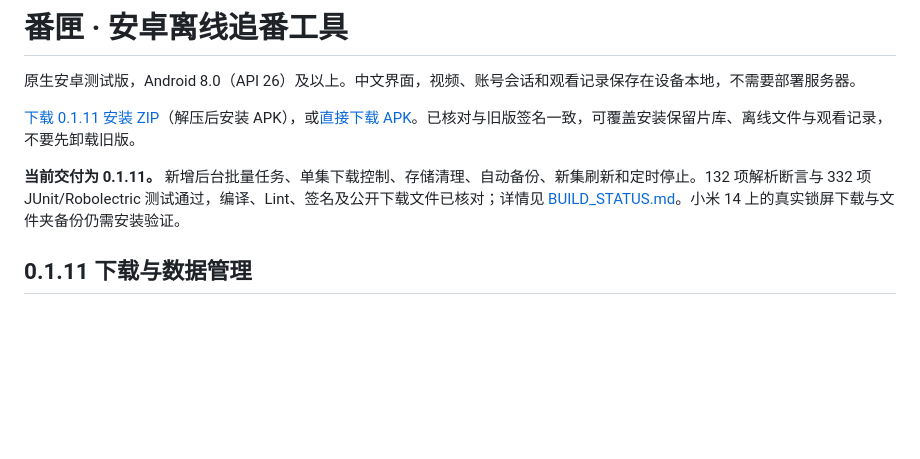
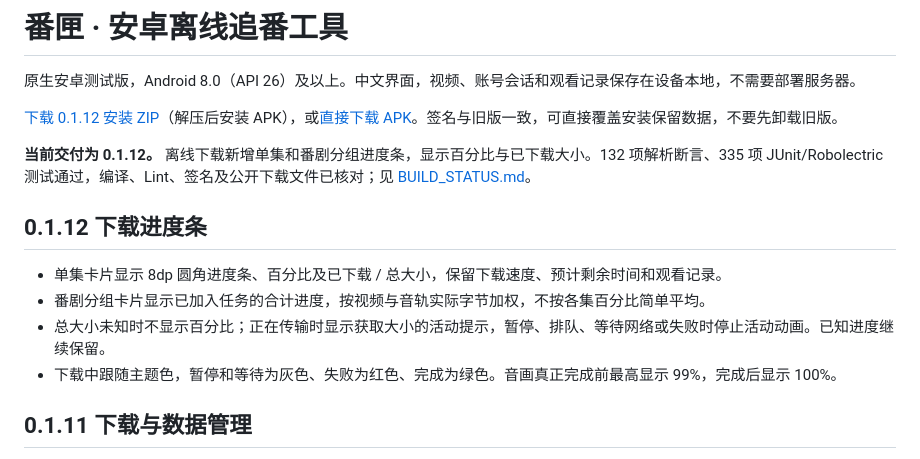
Before and after one commit to Vicissitudes123/logistics-dashboard-demo, a Markdown page: README.md, the part around the change. GitHub-like rendering; blank space fills up the shorter version.

Commit message:
Document verified 0.1.12 download progress bars and APK [skip ci]

```diff
--- a/README.md
+++ b/README.md
@@ -2,9 +2,16 @@
 
 原生安卓测试版，Android 8.0（API 26）及以上。中文界面，视频、账号会话和观看记录保存在设备本地，不需要部署服务器。
 
-[下载 0.1.11 安装 ZIP](https://raw.githubusercontent.com/Vicissitudes123/logistics-dashboard-demo/abc68be6c51e34c904e9d85aa475bc078d3c6ce2/downloads/anime-shelf-0.1.11-install.zip)（解压后安装 APK），或[直接下载 APK](https://raw.githubusercontent.com/Vicissitudes123/logistics-dashboard-demo/abc68be6c51e34c904e9d85aa475bc078d3c6ce2/downloads/anime-shelf-0.1.11.apk)。已核对与旧版签名一致，可覆盖安装保留片库、离线文件与观看记录，不要先卸载旧版。
+[下载 0.1.12 安装 ZIP](https://raw.githubusercontent.com/Vicissitudes123/logistics-dashboard-demo/839b88bbeb246179ccf02a7bba0de63f308bac1b/downloads/anime-shelf-0.1.12-install.zip)（解压后安装 APK），或[直接下载 APK](https://raw.githubusercontent.com/Vicissitudes123/logistics-dashboard-demo/839b88bbeb246179ccf02a7bba0de63f308bac1b/downloads/anime-shelf-0.1.12.apk)。签名与旧版一致，可直接覆盖安装保留数据，不要先卸载旧版。
 
-**当前交付为 0.1.11。** 新增后台批量任务、单集下载控制、存储清理、自动备份、新集刷新和定时停止。132 项解析断言与 332 项 JUnit/Robolectric 测试通过，编译、Lint、签名及公开下载文件已核对；详情见 [BUILD_STATUS.md](BUILD_STATUS.md)。小米 14 上的真实锁屏下载与文件夹备份仍需安装验证。
+**当前交付为 0.1.12。** 离线下载新增单集和番剧分组进度条，显示百分比与已下载大小。132 项解析断言、335 项 JUnit/Robolectric 测试通过，编译、Lint、签名及公开下载文件已核对；见 [BUILD_STATUS.md](BUILD_STATUS.md)。
+
+## 0.1.12 下载进度条
+
+- 单集卡片显示 8dp 圆角进度条、百分比及已下载 / 总大小，保留下载速度、预计剩余时间和观看记录。
+- 番剧分组卡片显示已加入任务的合计进度，按视频与音轨实际字节加权，不按各集百分比简单平均。
+- 总大小未知时不显示百分比；正在传输时显示获取大小的活动提示，暂停、排队、等待网络或失败时停止活动动画。已知进度继续保留。
+- 下载中跟随主题色，暂停和等待为灰色、失败为红色、完成为绿色。音画真正完成前最高显示 99%，完成后显示 100%。
 
 ## 0.1.11 下载与数据管理
 
```
Also changed, not shown: BUILD_STATUS.md (+26 -27 lines).
